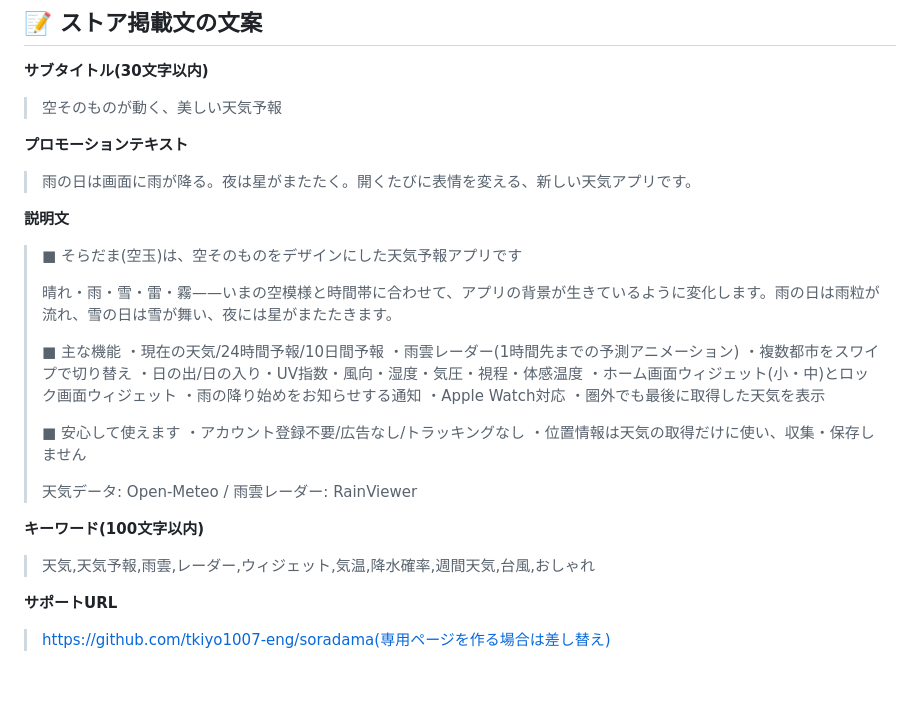
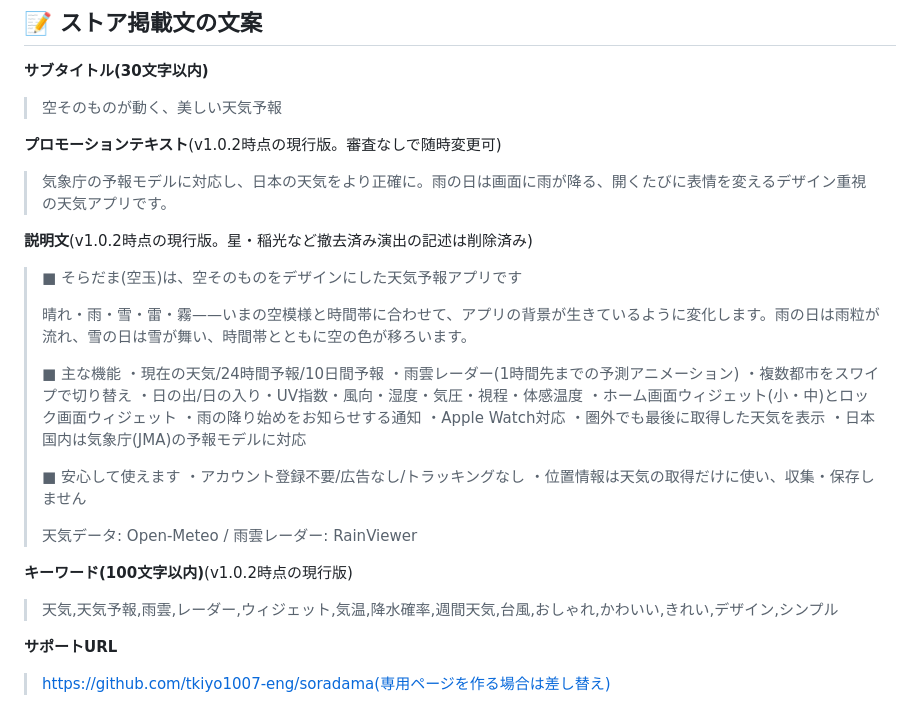
Before and after one commit to tkiyo1007-eng/soradama, a Markdown page: AppStore公開ガイド.md, the part around one of its changes. GitHub-like rendering; blank space fills up the shorter version.

```diff
--- a/AppStore公開ガイド.md
+++ b/AppStore公開ガイド.md
@@ -94,13 +94,13 @@ App Store Connect → アプリのプライバシー:
 **サブタイトル(30文字以内)**
 > 空そのものが動く、美しい天気予報
 
-**プロモーションテキスト**
-> 雨の日は画面に雨が降る。夜は星がまたたく。開くたびに表情を変える、新しい天気アプリです。
+**プロモーションテキスト**(v1.0.2時点の現行版。審査なしで随時変更可)
+> 気象庁の予報モデルに対応し、日本の天気をより正確に。雨の日は画面に雨が降る、開くたびに表情を変えるデザイン重視の天気アプリです。
 
-**説明文**
+**説明文**(v1.0.2時点の現行版。星・稲光など撤去済み演出の記述は削除済み)
 > ■ そらだま(空玉)は、空そのものをデザインにした天気予報アプリです
 >
-> 晴れ・雨・雪・雷・霧——いまの空模様と時間帯に合わせて、アプリの背景が生きているように変化します。雨の日は雨粒が流れ、雪の日は雪が舞い、夜には星がまたたきます。
+> 晴れ・雨・雪・雷・霧——いまの空模様と時間帯に合わせて、アプリの背景が生きているように変化します。雨の日は雨粒が流れ、雪の日は雪が舞い、時間帯とともに空の色が移ろいます。
 >
 > ■ 主な機能
 > ・現在の天気/24時間予報/10日間予報
@@ -111,6 +111,7 @@ App Store Connect → アプリのプライバシー:
 > ・雨の降り始めをお知らせする通知
 > ・Apple Watch対応
 > ・圏外でも最後に取得した天気を表示
+> ・日本国内は気象庁(JMA)の予報モデルに対応
 >
 > ■ 安心して使えます
 > ・アカウント登録不要/広告なし/トラッキングなし
@@ -118,8 +119,8 @@ App Store Connect → アプリのプライバシー:
 >
 > 天気データ: Open-Meteo / 雨雲レーダー: RainViewer
 
-**キーワード(100文字以内)**
-> 天気,天気予報,雨雲,レーダー,ウィジェット,気温,降水確率,週間天気,台風,おしゃれ
+**キーワード(100文字以内)**(v1.0.2時点の現行版)
+> 天気,天気予報,雨雲,レーダー,ウィジェット,気温,降水確率,週間天気,台風,おしゃれ,かわいい,きれい,デザイン,シンプル
 
 **サポートURL**
 > https://github.com/tkiyo1007-eng/soradama(専用ページを作る場合は差し替え)
```
Also changed, not shown: other parts of AppStore公開ガイド.md (+26 -0 lines), README.md (+6 -5 lines).
